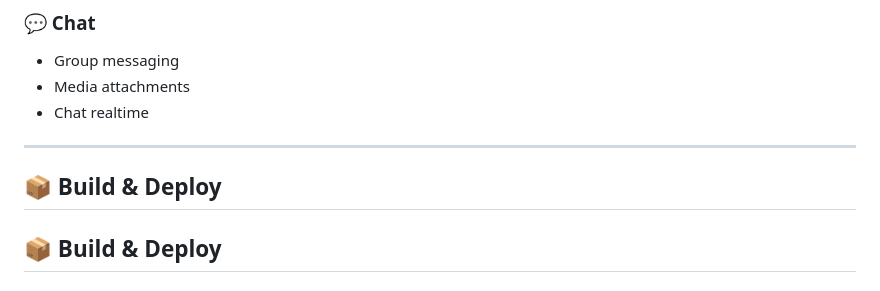
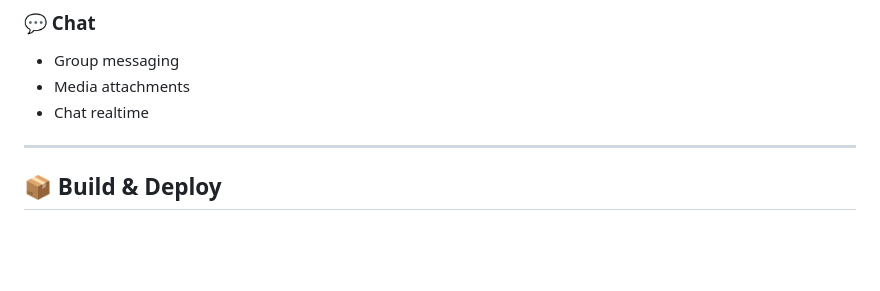
Before and after one commit to nhtrieuvy/PlanPalApp, a Markdown page: README.md, the part around the change. Rendered like a GitHub page; blank space fills up the shorter version.

```diff
--- a/README.md
+++ b/README.md
@@ -98,8 +98,6 @@ flyctl deploy -a planpal-backend  # Deploy tất cả: Redis + Backend + Worker
 - Media attachments
 - Chat realtime
 ---
-
-## 📦 Build & Deploy
 
 ## 📦 Build & Deploy
 
```
